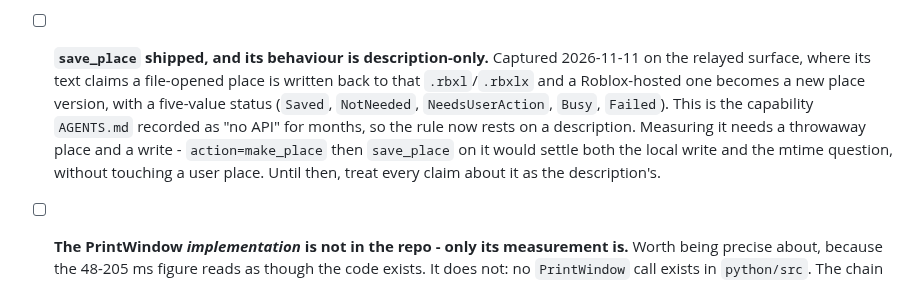
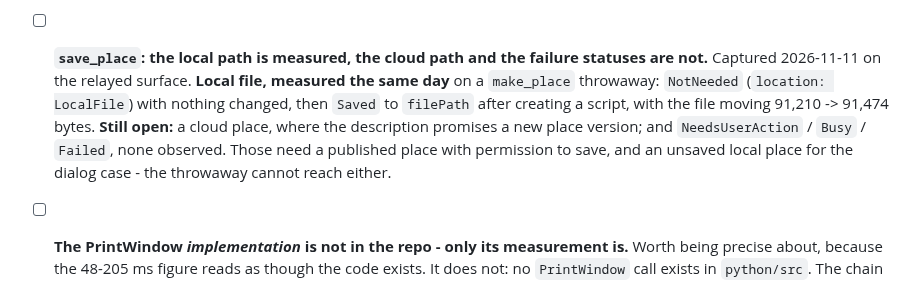
Before and after one commit to bdidk235/RobloxStudioMCP, a Markdown page: TODO.md, the part around the change. Drawn GitHub-style.

```diff
--- a/TODO.md
+++ b/TODO.md
@@ -150,7 +150,7 @@
 
 - [ ] **Open Cloud release: one claim still unmeasured.** The 2026-11-04 announcement (DevForum topic 4975849) added `open_cloud_invoke`, a per-game MCP permission page, and three skills; the tool surface is in `contract/upstream_live_dump.json`. **Two of the three claims closed 2026-11-08** on place 115059942886966 with a Studio the agent launched: (1) the missing-scope error is the pre-flight `Could not acquire an Open Cloud access token: Scope 'X'…` string when `scopes` is passed, and a `403 INSUFFICIENT_SCOPE` when it is omitted; (2) `files` uploads behave as described — the gates fire extension-then-directory, and a real upload of `happy.png` from the approved directory returned asset `88700585882443` (`Approved`, `Active`), read back independently through the API-key path. Details in `docs/EVIDENCE.md`, *Upstream surface drifted 28 → 35*. **Still open:** the announced "each place gets a new Studio ID when you switch places". It would make the per-instance id rules in `rsx-targeting` incomplete, and it needs two places and a switch *inside one Studio*. Two launches of the same place gave different ids (`b9d0dbfb` → `22f54ada`), which re-confirms ids are not durable but does not test a switch.
 
-- [ ] **`save_place` shipped, and its behaviour is description-only.** Captured 2026-11-11 on the relayed surface, where its text claims a file-opened place is written back to that `.rbxl`/`.rbxlx` and a Roblox-hosted one becomes a new place version, with a five-value status (`Saved`, `NotNeeded`, `NeedsUserAction`, `Busy`, `Failed`). This is the capability `AGENTS.md` recorded as "no API" for months, so the rule now rests on a description. Measuring it needs a throwaway place and a write - `action=make_place` then `save_place` on it would settle both the local write and the mtime question, without touching a user place. Until then, treat every claim about it as the description's.
+- [ ] **`save_place`: the local path is measured, the cloud path and the failure statuses are not.** Captured 2026-11-11 on the relayed surface. **Local file, measured the same day** on a `make_place` throwaway: `NotNeeded` (`location: LocalFile`) with nothing changed, then `Saved` to `filePath` after creating a script, with the file moving 91,210 -> 91,474 bytes. **Still open:** a cloud place, where the description promises a new place version; and `NeedsUserAction` / `Busy` / `Failed`, none observed. Those need a published place with permission to save, and an unsaved local place for the dialog case - the throwaway cannot reach either.
 
 - [ ] **The PrintWindow *implementation* is not in the repo - only its measurement is.** Worth being precise about, because the 48-205 ms figure reads as though the code exists. It does not: no `PrintWindow` call exists in `python/src`. The chain up to the PID is built (`logid.resolve`), but the window tail is not written, so shipping it is new code, not wiring.
 
```
Also changed, not shown: AGENTS.md (+9 -5 lines).
